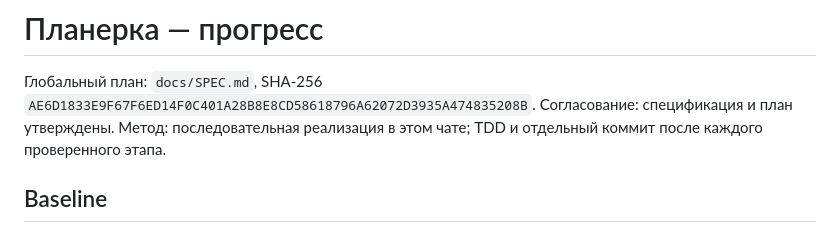
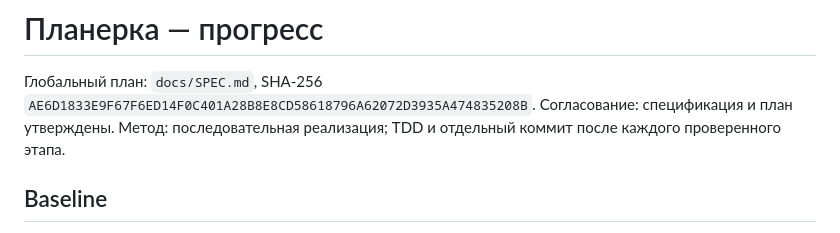
Before and after one commit to d3c0r1x/planerka, a Markdown page: .agent/PROGRESS.md, the part around the change. Rendered like a GitHub page.

Commit message:
docs: sanitize public execution notes

```diff
--- a/.agent/PROGRESS.md
+++ b/.agent/PROGRESS.md
@@ -2,7 +2,7 @@
 
 Глобальный план: `docs/SPEC.md`, SHA-256 `AE6D1833E9F67F6ED14F0C401A28B8E8CD58618796A62072D3935A474835208B`.
 Согласование: спецификация и план утверждены.
-Метод: последовательная реализация в этом чате; TDD и отдельный коммит после каждого проверенного этапа.
+Метод: последовательная реализация; TDD и отдельный коммит после каждого проверенного этапа.
 
 ## Baseline
 
```
